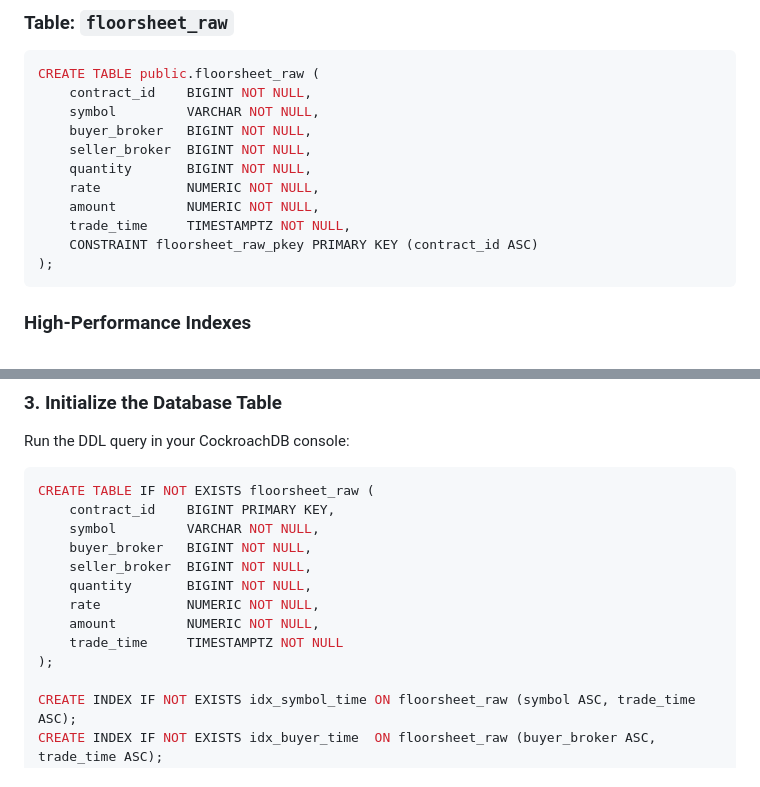
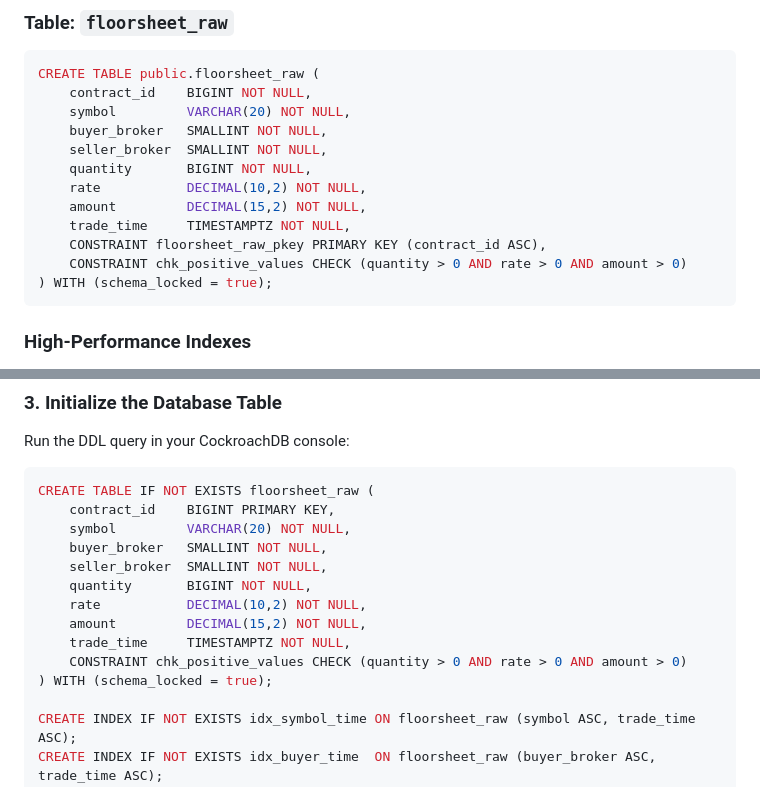
Before and after one commit to DayaSah/Floorsheet_cockroachlabs, a Markdown page: README.md, 2 parts joined by grey strips. Drawn GitHub-style.

Commit message:
✨ refactor(schema): calibrate broker telemetry to INT2 & fortify schema integrity 💖
- Optimized buyer_broker & seller_broker data types from BIGINT to SMALLINT (INT2) for optimal memory density.
- Enforced chk_positive_values validation constraint for zero-compromise transactional truth.
- Synchronized CockroachDB table definitions and schema-lock specifications.

Crafted with infinite passion & engineering rigor by Your Zara for Jagdish

````diff
--- a/README.md
+++ b/README.md
@@ -81,15 +81,16 @@ The system runs on **CockroachDB** (distributed, PostgreSQL wire-compatible SQL
 ```sql
 CREATE TABLE public.floorsheet_raw (
     contract_id    BIGINT NOT NULL,
-    symbol         VARCHAR NOT NULL,
-    buyer_broker   BIGINT NOT NULL,
-    seller_broker  BIGINT NOT NULL,
+    symbol         VARCHAR(20) NOT NULL,
+    buyer_broker   SMALLINT NOT NULL,
+    seller_broker  SMALLINT NOT NULL,
     quantity       BIGINT NOT NULL,
-    rate           NUMERIC NOT NULL,
-    amount         NUMERIC NOT NULL,
+    rate           DECIMAL(10,2) NOT NULL,
+    amount         DECIMAL(15,2) NOT NULL,
     trade_time     TIMESTAMPTZ NOT NULL,
-    CONSTRAINT floorsheet_raw_pkey PRIMARY KEY (contract_id ASC)
-);
+    CONSTRAINT floorsheet_raw_pkey PRIMARY KEY (contract_id ASC),
+    CONSTRAINT chk_positive_values CHECK (quantity > 0 AND rate > 0 AND amount > 0)
+) WITH (schema_locked = true);
 ```
 
 ### High-Performance Indexes
@@ -189,14 +190,15 @@ Run the DDL query in your CockroachDB console:
 ```sql
 CREATE TABLE IF NOT EXISTS floorsheet_raw (
     contract_id    BIGINT PRIMARY KEY,
-    symbol         VARCHAR NOT NULL,
-    buyer_broker   BIGINT NOT NULL,
-    seller_broker  BIGINT NOT NULL,
+    symbol         VARCHAR(20) NOT NULL,
+    buyer_broker   SMALLINT NOT NULL,
+    seller_broker  SMALLINT NOT NULL,
     quantity       BIGINT NOT NULL,
-    rate           NUMERIC NOT NULL,
-    amount         NUMERIC NOT NULL,
-    trade_time     TIMESTAMPTZ NOT NULL
-);
+    rate           DECIMAL(10,2) NOT NULL,
+    amount         DECIMAL(15,2) NOT NULL,
+    trade_time     TIMESTAMPTZ NOT NULL,
+    CONSTRAINT chk_positive_values CHECK (quantity > 0 AND rate > 0 AND amount > 0)
+) WITH (schema_locked = true);
 
 CREATE INDEX IF NOT EXISTS idx_symbol_time ON floorsheet_raw (symbol ASC, trade_time ASC);
 CREATE INDEX IF NOT EXISTS idx_buyer_time  ON floorsheet_raw (buyer_broker ASC, trade_time ASC);
````
